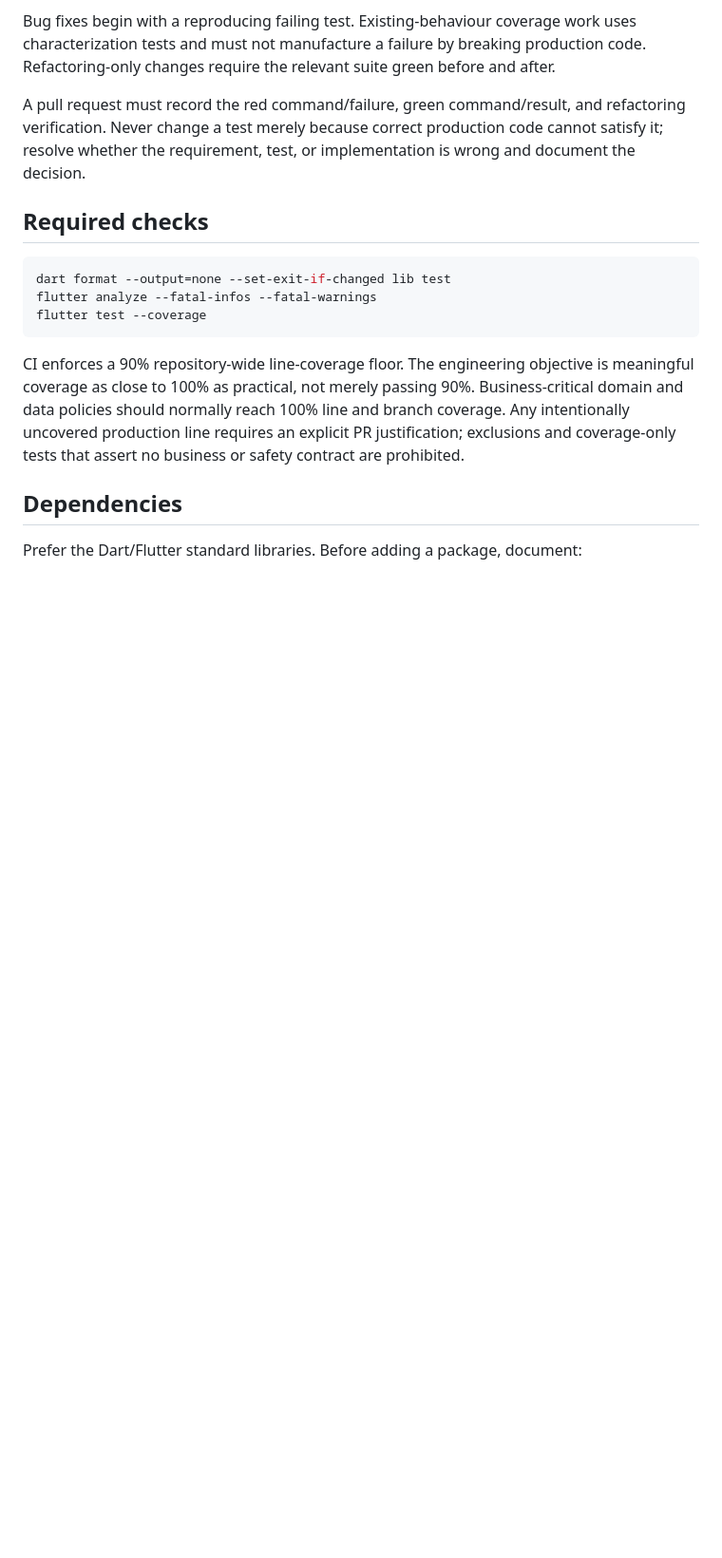
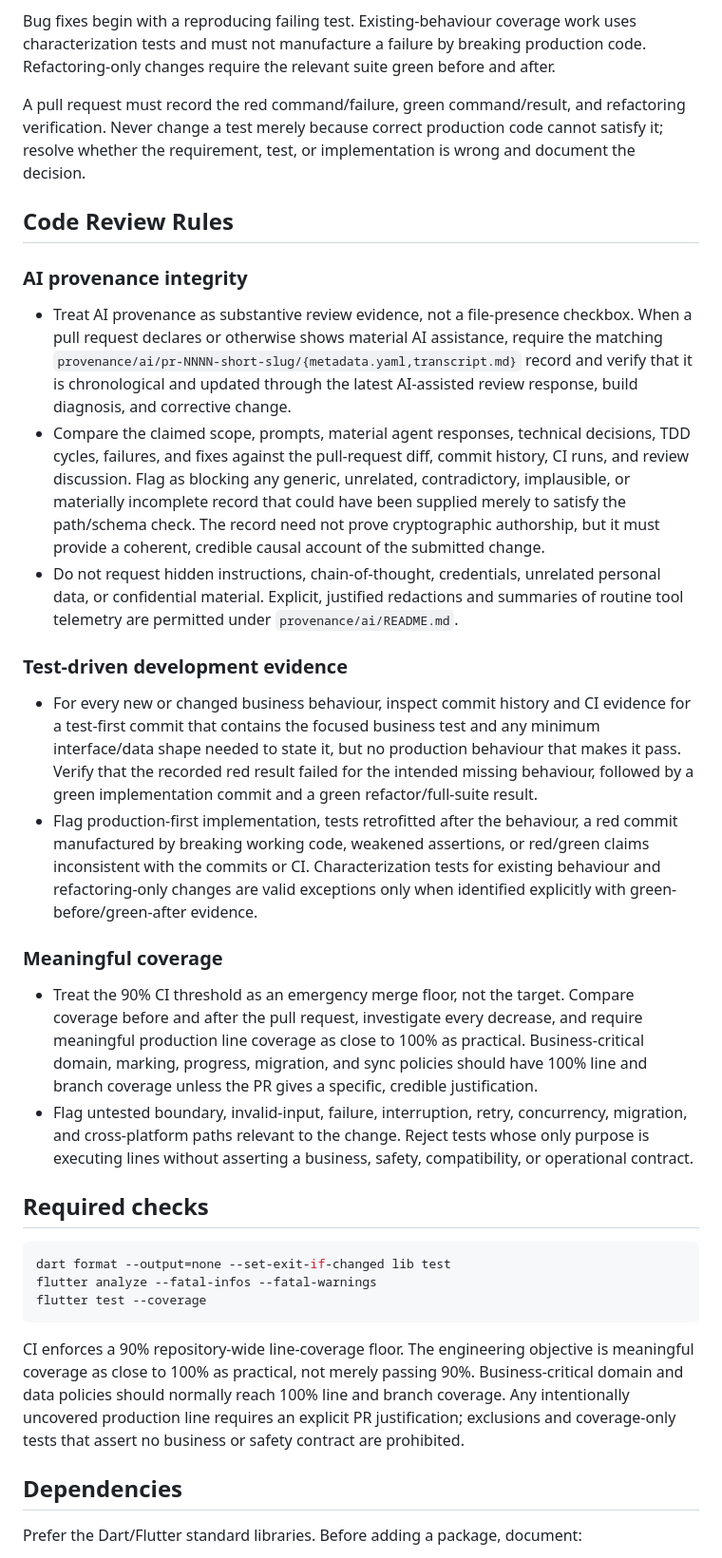
Before and after one commit to kswaroop1/ReMath, a Markdown page: AGENTS.md, the part around the change. Shown at 95% size. Drawn GitHub-style; blank space fills up the shorter version.

Commit message:
docs: define substantive Codex review gates

````diff
--- a/AGENTS.md
+++ b/AGENTS.md
@@ -82,6 +82,56 @@ refactoring verification. Never change a test merely because correct production
 code cannot satisfy it; resolve whether the requirement, test, or implementation
 is wrong and document the decision.
 
+
+## Code Review Rules
+
+### AI provenance integrity
+
+- Treat AI provenance as substantive review evidence, not a file-presence
+  checkbox. When a pull request declares or otherwise shows material AI
+  assistance, require the matching
+  `provenance/ai/pr-NNNN-short-slug/{metadata.yaml,transcript.md}` record and
+  verify that it is chronological and updated through the latest AI-assisted
+  review response, build diagnosis, and corrective change.
+- Compare the claimed scope, prompts, material agent responses, technical
+  decisions, TDD cycles, failures, and fixes against the pull-request diff,
+  commit history, CI runs, and review discussion. Flag as blocking any generic,
+  unrelated, contradictory, implausible, or materially incomplete record that
+  could have been supplied merely to satisfy the path/schema check. The record
+  need not prove cryptographic authorship, but it must provide a coherent,
+  credible causal account of the submitted change.
+- Do not request hidden instructions, chain-of-thought, credentials, unrelated
+  personal data, or confidential material. Explicit, justified redactions and
+  summaries of routine tool telemetry are permitted under
+  `provenance/ai/README.md`.
+
+### Test-driven development evidence
+
+- For every new or changed business behaviour, inspect commit history and CI
+  evidence for a test-first commit that contains the focused business test and
+  any minimum interface/data shape needed to state it, but no production
+  behaviour that makes it pass. Verify that the recorded red result failed for
+  the intended missing behaviour, followed by a green implementation commit and
+  a green refactor/full-suite result.
+- Flag production-first implementation, tests retrofitted after the behaviour,
+  a red commit manufactured by breaking working code, weakened assertions, or
+  red/green claims inconsistent with the commits or CI. Characterization tests
+  for existing behaviour and refactoring-only changes are valid exceptions only
+  when identified explicitly with green-before/green-after evidence.
+
+### Meaningful coverage
+
+- Treat the 90% CI threshold as an emergency merge floor, not the target. Compare
+  coverage before and after the pull request, investigate every decrease, and
+  require meaningful production line coverage as close to 100% as practical.
+  Business-critical domain, marking, progress, migration, and sync policies
+  should have 100% line and branch coverage unless the PR gives a specific,
+  credible justification.
+- Flag untested boundary, invalid-input, failure, interruption, retry,
+  concurrency, migration, and cross-platform paths relevant to the change.
+  Reject tests whose only purpose is executing lines without asserting a
+  business, safety, compatibility, or operational contract.
+
 ## Required checks
 
 ```bash
````
